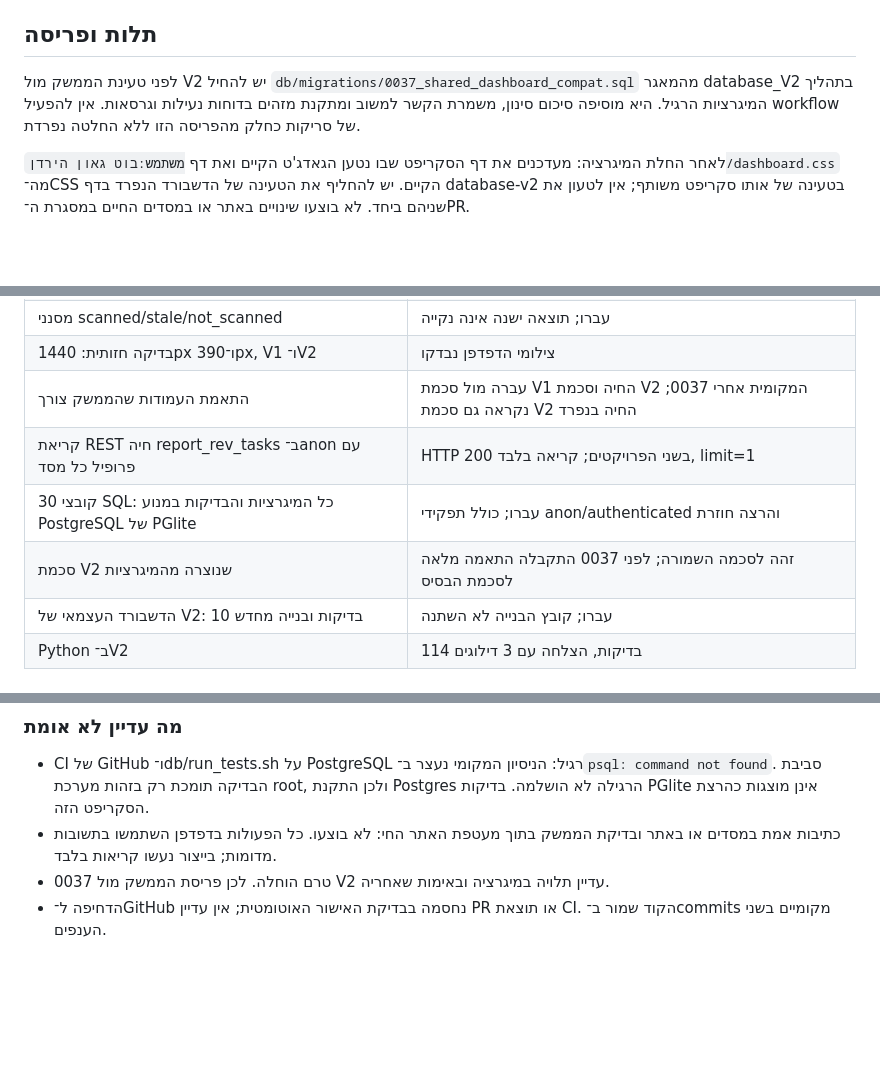
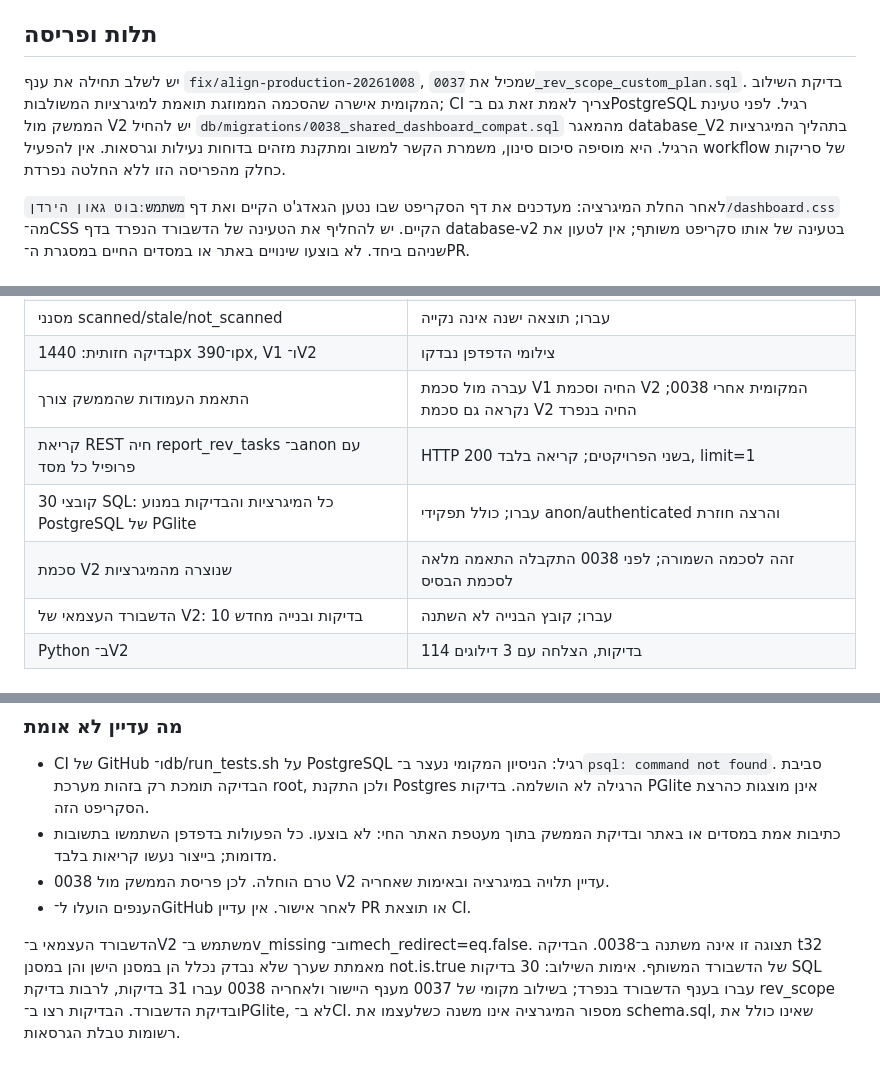
Before and after one commit to Chaim1222/database, a Markdown page: docs/shared-dashboard.md, 3 parts joined by grey strips. GitHub-like rendering; blank space fills up the shorter version.

Commit message:
Document migration 0038, alignment order and verified redirect compatibility

```diff
--- a/docs/shared-dashboard.md
+++ b/docs/shared-dashboard.md
@@ -20,7 +20,7 @@
 
 ## תלות ופריסה
 
-לפני טעינת הממשק מול V2 יש להחיל `db/migrations/0037_shared_dashboard_compat.sql` מהמאגר database_V2 בתהליך המיגרציות הרגיל. היא מוסיפה סיכום סינון, משמרת הקשר למשוב ומתקנת מזהים בדוחות נעילות וגרסאות. אין להפעיל workflow של סריקות כחלק מהפריסה הזו ללא החלטה נפרדת.
+יש לשלב תחילה את ענף `fix/align-production-20261008`, שמכיל את `0037_rev_scope_custom_plan.sql`. בדיקת השילוב המקומית אישרה שהסכמה הממוזגת תואמת למיגרציות המשולבות; CI צריך לאמת זאת גם ב־PostgreSQL רגיל. לפני טעינת הממשק מול V2 יש להחיל `db/migrations/0038_shared_dashboard_compat.sql` מהמאגר database_V2 בתהליך המיגרציות הרגיל. היא מוסיפה סיכום סינון, משמרת הקשר למשוב ומתקנת מזהים בדוחות נעילות וגרסאות. אין להפעיל workflow של סריקות כחלק מהפריסה הזו ללא החלטה נפרדת.
 
 לאחר החלת המיגרציה: מעדכנים את דף הסקריפט שבו נטען הגאדג'ט הקיים ואת דף `משתמש:בוט גאון הירדן/dashboard.css` מה־CSS הקיים. יש להחליף את הטעינה של הדשבורד הנפרד בדף database-v2 בטעינה של אותו סקריפט משותף; אין לטעון את שניהם ביחד. לא בוצעו שינויים באתר או במסדים החיים במסגרת ה־PR.
 
@@ -58,10 +58,10 @@
 | טוקן שפג, מנהל לא מורשה, קריאת משוב שנכשלה וכתיבה שנדחתה | עברו בדפדפן; אין סימון הצלחה שגוי |
 | מסנני scanned/stale/not_scanned | עברו; תוצאה ישנה אינה נקייה |
 | בדיקה חזותית: 1440px ו־390px, V1 ו־V2 | צילומי הדפדפן נבדקו |
-| התאמת העמודות שהממשק צורך | עברה מול סכמת V1 החיה וסכמת V2 המקומית אחרי 0037; נקראה גם סכמת V2 החיה בנפרד |
+| התאמת העמודות שהממשק צורך | עברה מול סכמת V1 החיה וסכמת V2 המקומית אחרי 0038; נקראה גם סכמת V2 החיה בנפרד |
 | קריאת REST חיה report_rev_tasks ב־anon עם פרופיל כל מסד | HTTP 200 בשני הפרויקטים; קריאה בלבד, limit=1 |
 | 30 קובצי SQL: כל המיגרציות והבדיקות במנוע PostgreSQL של PGlite | עברו; כולל תפקידי anon/authenticated והרצה חוזרת |
-| סכמת V2 שנוצרה מהמיגרציות | זהה לסכמה השמורה; לפני 0037 התקבלה התאמה מלאה לסכמת הבסיס |
+| סכמת V2 שנוצרה מהמיגרציות | זהה לסכמה השמורה; לפני 0038 התקבלה התאמה מלאה לסכמת הבסיס |
 | הדשבורד העצמאי של V2: 10 בדיקות ובנייה מחדש | עברו; קובץ הבנייה לא השתנה |
 | Python ב־V2 | 114 בדיקות, הצלחה עם 3 דילוגים |
 
@@ -75,5 +75,8 @@
 
 - CI של GitHub ו־db/run_tests.sh על PostgreSQL רגיל: הניסיון המקומי נעצר ב־`psql: command not found`. סביבת הבדיקה תומכת רק בזהות מערכת root, ולכן התקנת Postgres הרגילה לא הושלמה. בדיקות PGlite אינן מוצגות כהרצת הסקריפט הזה.
 - כתיבות אמת במסדים או באתר ובדיקת הממשק בתוך מעטפת האתר החי: לא בוצעו. כל הפעולות בדפדפן השתמשו בתשובות מדומות; בייצור נעשו קריאות בלבד.
-- 0037 טרם הוחלה. לכן פריסת הממשק מול V2 עדיין תלויה במיגרציה ובאימות שאחריה.
-- הדחיפה ל־GitHub נחסמה בבדיקת האישור האוטומטית; אין עדיין PR או תוצאת CI. הקוד שמור ב־commits מקומיים בשני הענפים.
+- 0038 טרם הוחלה. לכן פריסת הממשק מול V2 עדיין תלויה במיגרציה ובאימות שאחריה.
+- הענפים הועלו ל־GitHub לאחר אישור. אין עדיין PR או תוצאת CI.
+
+הדשבורד העצמאי ב־V2 משתמש ב־v_missing וב־mech_redirect=eq.false. תצוגה זו אינה משתנה ב־0038. הבדיקה t32 מאמתת שערך שלא נבדק נכלל הן במסנן הישן והן במסנן not.is.true של הדשבורד המשותף.
+אימות השילוב: 30 בדיקות SQL עברו בענף הדשבורד בנפרד; בשילוב מקומי של 0037 מענף היישור ולאחריה 0038 עברו 31 בדיקות, לרבות בדיקת rev_scope ובדיקת הדשבורד. הבדיקות רצו ב־PGlite, לא ב־CI. מספור המיגרציה אינו משנה כשלעצמו את schema.sql, שאינו כולל את רשומות טבלת הגרסאות.
```
Also changed, not shown: other parts of docs/shared-dashboard.md (+1 -1 lines).
